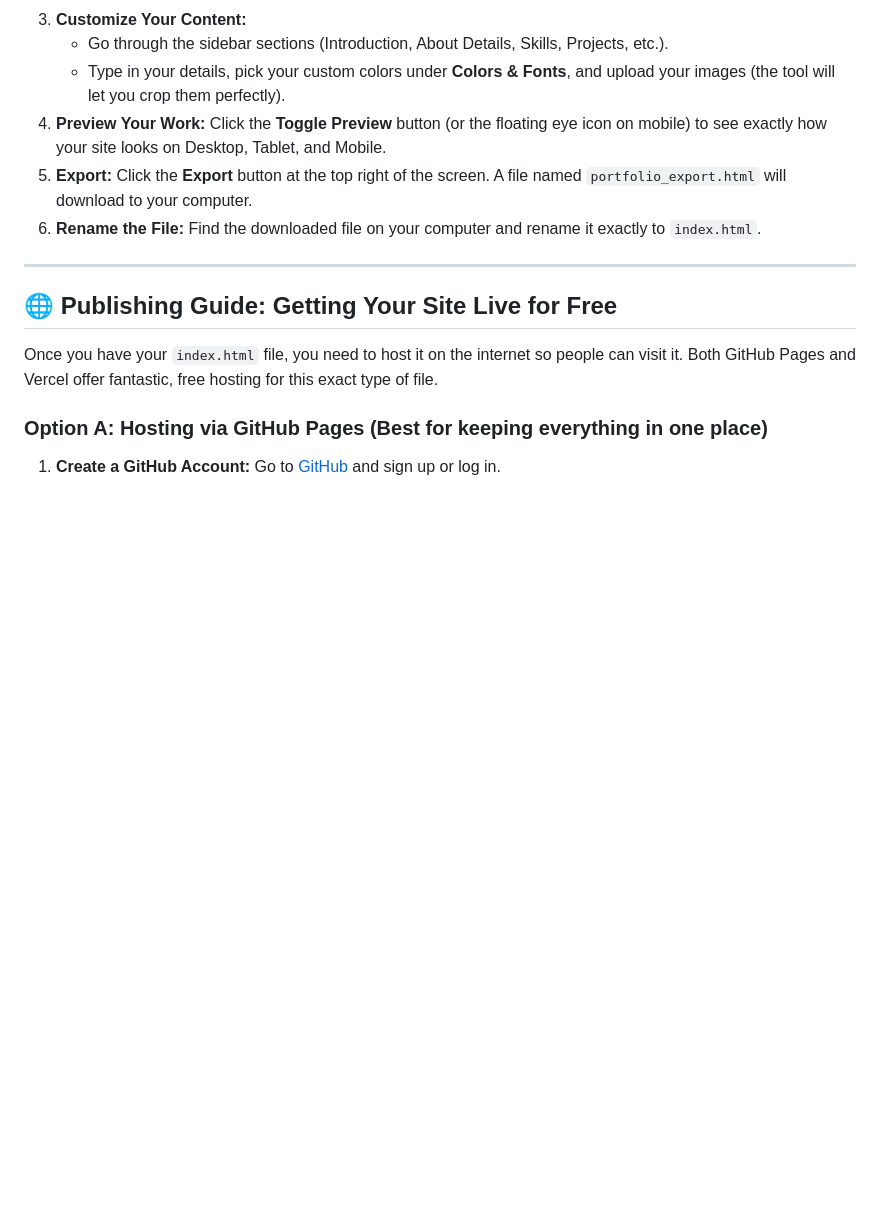
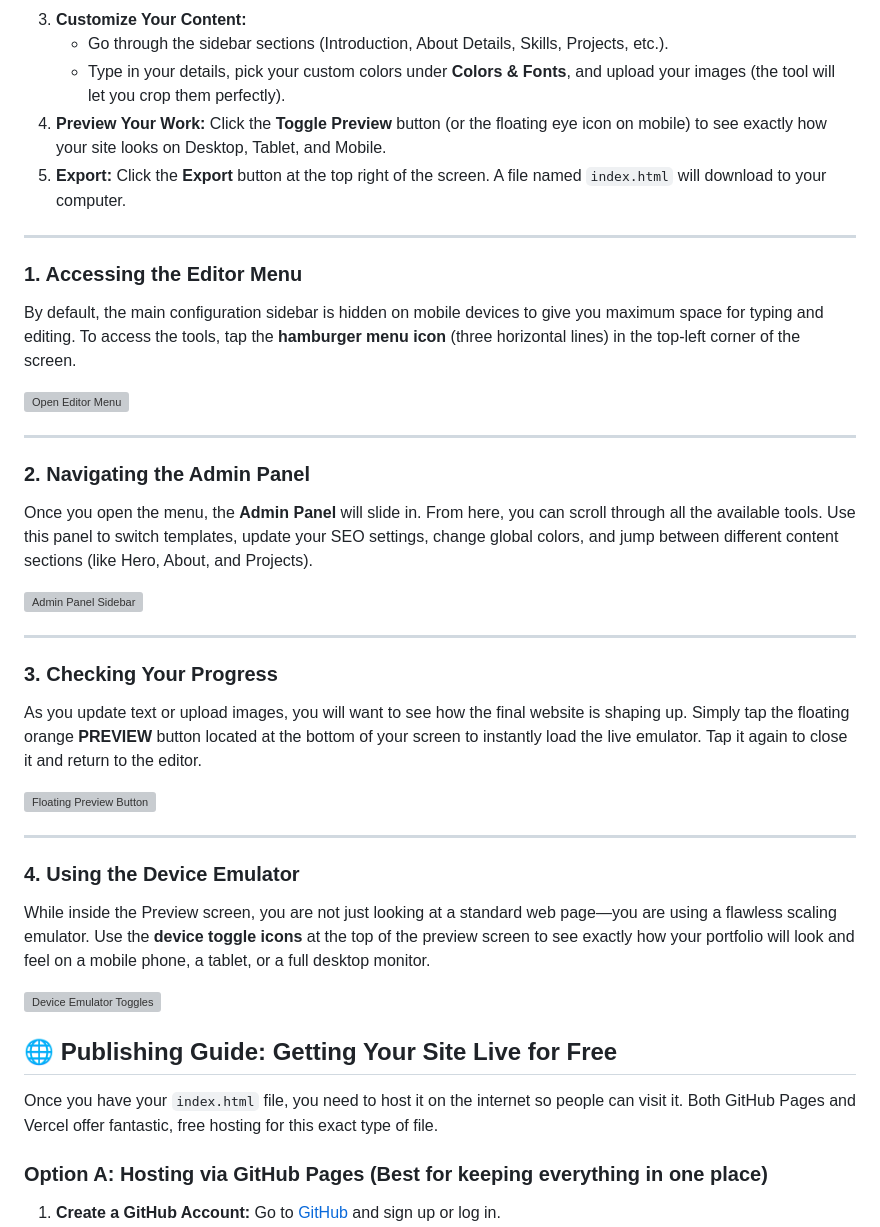
Before and after one commit to om0770/portfolio.maker, a Markdown page: README.md, the part around the change. Drawn GitHub-style; blank space fills up the shorter version; grey boxes are pictures that could not be loaded.

Commit message:
Revise README with new export name and editor instructions
Updated export file name in instructions and added sections for accessing the editor menu, navigating the admin panel, checking progress, and using the device emulator.

```diff
--- a/README.md
+++ b/README.md
@@ -46,10 +46,36 @@ Creating your website takes only a few minutes. Here is how to do it:
     *   Go through the sidebar sections (Introduction, About Details, Skills, Projects, etc.).
     *   Type in your details, pick your custom colors under **Colors & Fonts**, and upload your images (the tool will let you crop them perfectly).
 4.  **Preview Your Work:** Click the **Toggle Preview** button (or the floating eye icon on mobile) to see exactly how your site looks on Desktop, Tablet, and Mobile.
-5.  **Export:** Click the **Export** button at the top right of the screen. A file named `portfolio_export.html` will download to your computer.
-6.  **Rename the File:** Find the downloaded file on your computer and rename it exactly to `index.html`.
+5.  **Export:** Click the **Export** button at the top right of the screen. A file named `index.html` will download to your computer.
+
 
 ---
+### 1. Accessing the Editor Menu
+By default, the main configuration sidebar is hidden on mobile devices to give you maximum space for typing and editing. To access the tools, tap the **hamburger menu icon** (three horizontal lines) in the top-left corner of the screen.
+
+<img src="https://github.com/user-attachments/assets/091dfc58-dd1f-41bb-a36b-2c0f29fc22ff" alt="Open Editor Menu" width="108" height="36" style="max-width: 100%; height: auto;">
+
+---
+
+### 2. Navigating the Admin Panel
+Once you open the menu, the **Admin Panel** will slide in. From here, you can scroll through all the available tools. Use this panel to switch templates, update your SEO settings, change global colors, and jump between different content sections (like Hero, About, and Projects).
+
+<img src="https://github.com/user-attachments/assets/682d13bd-462f-4ef0-bdc1-c5b30273e324" alt="Admin Panel Sidebar" width="108" height="202" style="max-width: 100%; height: auto;">
+
+---
+
+### 3. Checking Your Progress
+As you update text or upload images, you will want to see how the final website is shaping up. Simply tap the floating orange **PREVIEW** button located at the bottom of your screen to instantly load the live emulator. Tap it again to close it and return to the editor.
+
+<img src="https://github.com/user-attachments/assets/01daa1b3-6cab-4fa7-a988-d89b17278bc1" alt="Floating Preview Button" width="57" height="42" style="max-width: 100%; height: auto;">
+
+---
+
+### 4. Using the Device Emulator
+While inside the Preview screen, you are not just looking at a standard web page—you are using a flawless scaling emulator. Use the **device toggle icons** at the top of the preview screen to see exactly how your portfolio will look and feel on a mobile phone, a tablet, or a full desktop monitor.
+
+<img src="https://github.com/user-attachments/assets/df9716b5-3a0c-46d6-ae03-f600e01fb960" alt="Device Emulator Toggles" width="108" height="205" style="max-width: 100%; height: auto;">
+
 
 ## 🌐 Publishing Guide: Getting Your Site Live for Free
 
```
